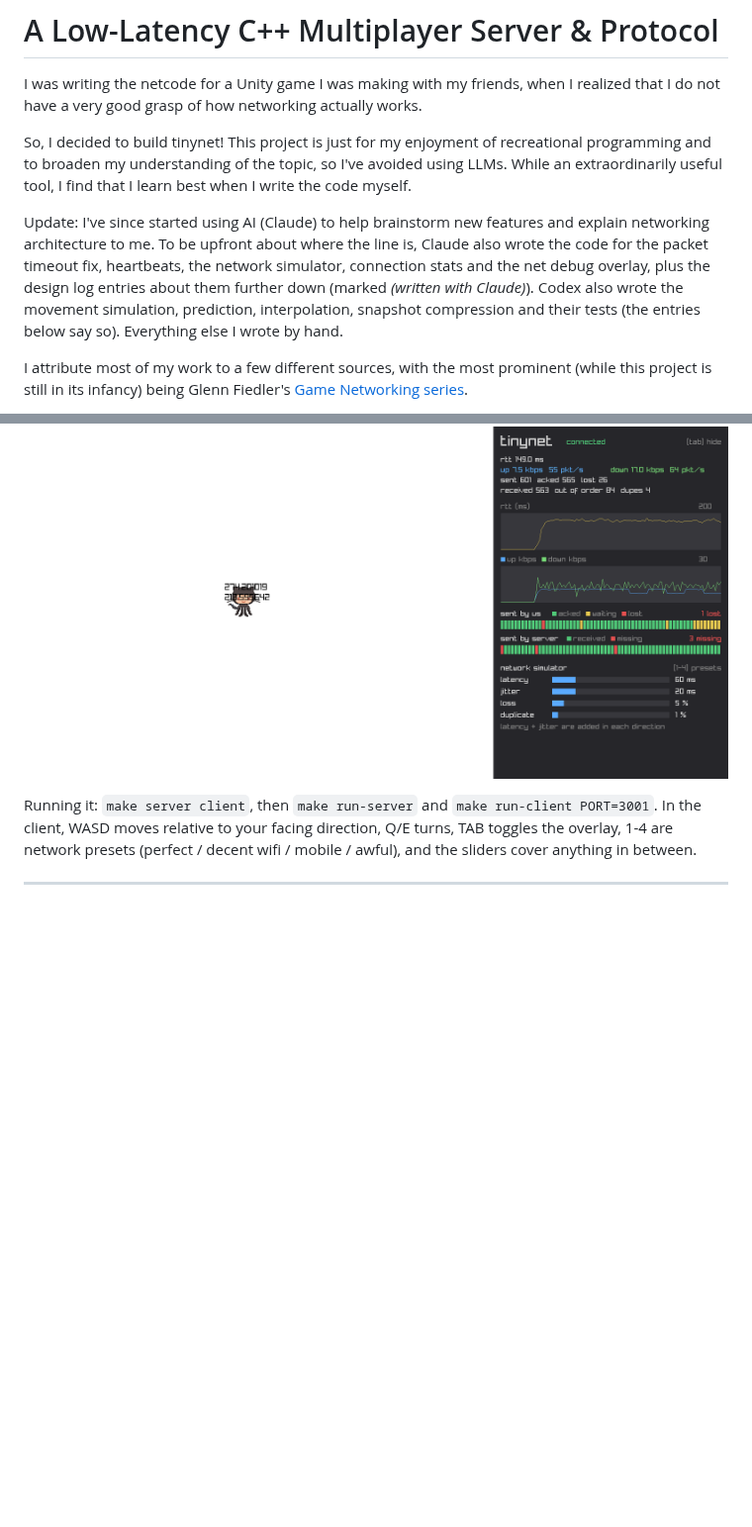
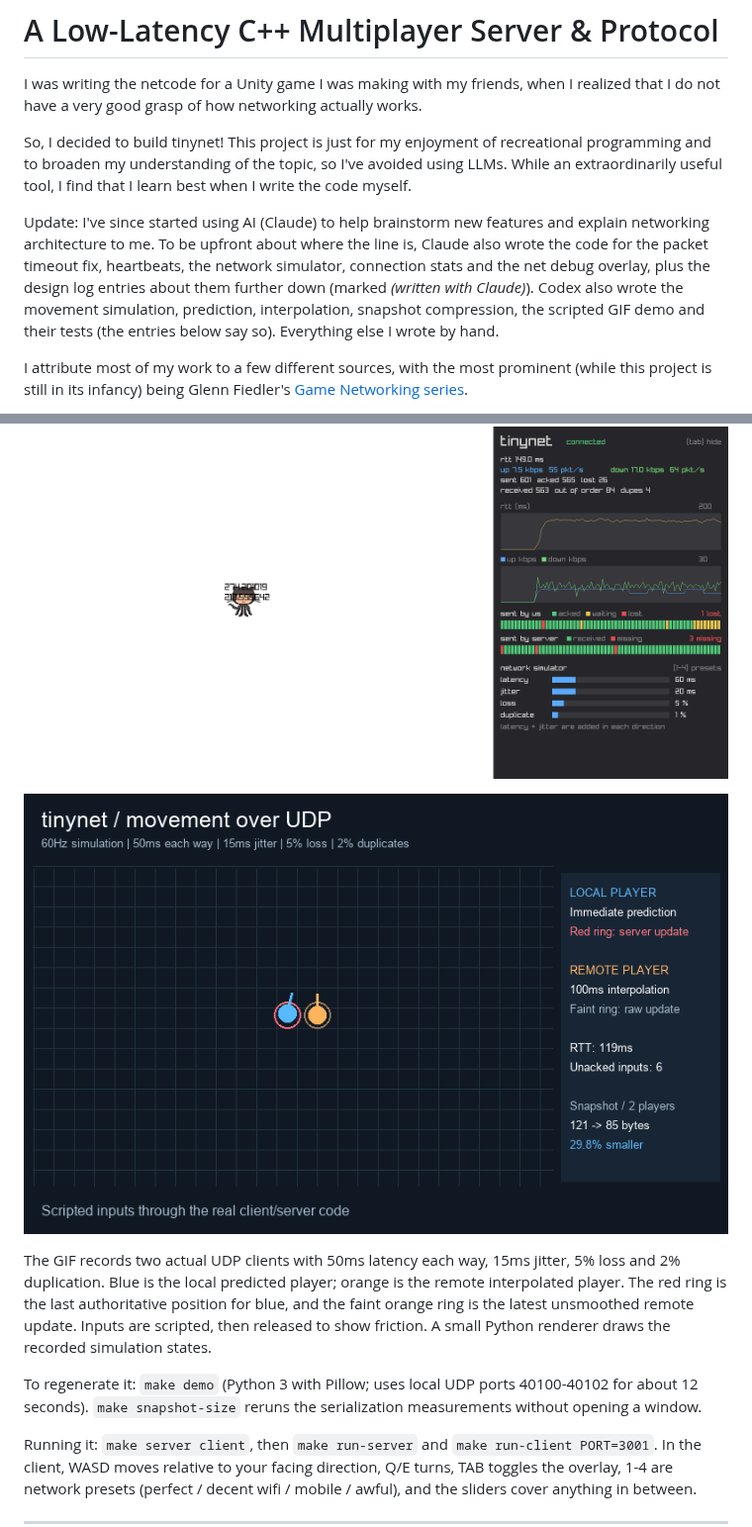
Before and after one commit to jadenbn/tinynet, a Markdown page: README.md, 2 parts joined by grey strips. Shown at 99% size. Rendered like a GitHub page; pictures changed too: docs/movement-demo.gif (added); blank space fills up the shorter version.

Commit message:
add scripted movement gif to readme

```diff
--- a/README.md
+++ b/README.md
@@ -4,7 +4,7 @@ I was writing the netcode for a Unity game I was making with my friends, when I
 
 So, I decided to build tinynet! This project is just for my enjoyment of recreational programming and to broaden my understanding of the topic, so I've avoided using LLMs. While an extraordinarily useful tool, I find that I learn best when I write the code myself.
 
-Update: I've since started using AI (Claude) to help brainstorm new features and explain networking architecture to me. To be upfront about where the line is, Claude also wrote the code for the packet timeout fix, heartbeats, the network simulator, connection stats and the net debug overlay, plus the design log entries about them further down (marked _(written with Claude)_). Codex also wrote the movement simulation, prediction, interpolation, snapshot compression and their tests (the entries below say so). Everything else I wrote by hand.
+Update: I've since started using AI (Claude) to help brainstorm new features and explain networking architecture to me. To be upfront about where the line is, Claude also wrote the code for the packet timeout fix, heartbeats, the network simulator, connection stats and the net debug overlay, plus the design log entries about them further down (marked _(written with Claude)_). Codex also wrote the movement simulation, prediction, interpolation, snapshot compression, the scripted GIF demo and their tests (the entries below say so). Everything else I wrote by hand.
 
 I attribute most of my work to a few different sources, with the most prominent (while this project is still in its infancy) being Glenn Fiedler's [Game Networking series](https://gafferongames.com/categories/game-networking/).
 
@@ -31,6 +31,12 @@ Features so far:
 - Live Net Debug Overlay in the demo (RTT + bandwidth graphs, per-packet ack strips, simulator sliders & presets)
 
 ![net debug overlay on the "mobile" preset](docs/net-overlay.png)
+
+![predicted local movement and interpolated remote movement over UDP](docs/movement-demo.gif)
+
+The GIF records two actual UDP clients with 50ms latency each way, 15ms jitter, 5% loss and 2% duplication. Blue is the local predicted player; orange is the remote interpolated player. The red ring is the last authoritative position for blue, and the faint orange ring is the latest unsmoothed remote update. Inputs are scripted, then released to show friction. A small Python renderer draws the recorded simulation states.
+
+To regenerate it: `make demo` (Python 3 with Pillow; uses local UDP ports 40100-40102 for about 12 seconds). `make snapshot-size` reruns the serialization measurements without opening a window.
 
 Running it: `make server client`, then `make run-server` and `make run-client PORT=3001`. In the client, WASD moves relative to your facing direction, Q/E turns, TAB toggles the overlay, 1-4 are network presets (perfect / decent wifi / mobile / awful), and the sliders cover anything in between.
 
```
Also changed, not shown: 4 other files.
